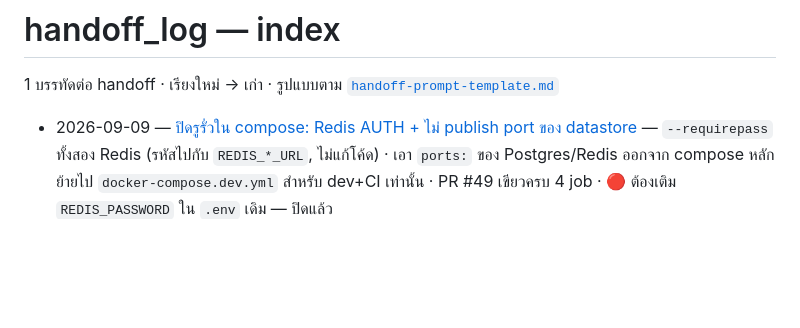
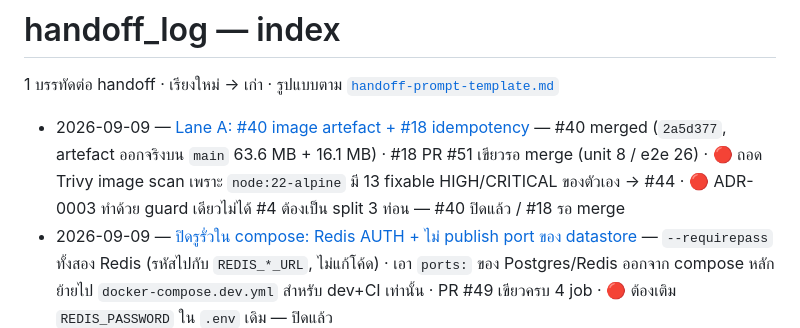
Before and after one commit to NuimanLP/srisurart-pos-flutter, a Markdown page: docs/handoff_log/INDEX.md, the part around the change. GitHub-like rendering; blank space fills up the shorter version.

```diff
--- a/docs/handoff_log/INDEX.md
+++ b/docs/handoff_log/INDEX.md
@@ -2,6 +2,7 @@
 
 1 บรรทัดต่อ handoff · เรียงใหม่ → เก่า · รูปแบบตาม [`handoff-prompt-template.md`](handoff-prompt-template.md)
 
+- 2026-09-09 — [Lane A: #40 image artefact + #18 idempotency](lane-a-ci3-idempotency.md) — #40 merged (`2a5d377`, artefact ออกจริงบน `main` 63.6 MB + 16.1 MB) · #18 PR #51 เขียวรอ merge (unit 8 / e2e 26) · 🔴 ถอด Trivy image scan เพราะ `node:22-alpine` มี 13 fixable HIGH/CRITICAL ของตัวเอง → #44 · 🔴 ADR-0003 ทำด้วย guard เดียวไม่ได้ #4 ต้องเป็น split 3 ท่อน — #40 ปิดแล้ว / #18 รอ merge
 - 2026-09-09 — [ปิดรูรั่วใน compose: Redis AUTH + ไม่ publish port ของ datastore](compose-hardening-redis-auth-ports.md) — `--requirepass` ทั้งสอง Redis (รหัสไปกับ `REDIS_*_URL`, ไม่แก้โค้ด) · เอา `ports:` ของ Postgres/Redis ออกจาก compose หลัก ย้ายไป `docker-compose.dev.yml` สำหรับ dev+CI เท่านั้น · PR #49 เขียวครบ 4 job · 🔴 ต้องเติม `REDIS_PASSWORD` ใน `.env` เดิม — ปิดแล้ว
 - 2026-09-09 — [ทบทวนความปลอดภัย: JWT signing, audit log, CVE/OWASP](security-review-jwt-audit-cve.md) — ADR-0009 addendum (RS256 + `kid`, `typ` claim, access ใน memory) · #43 `audit_log` writer · #44 `sec.1` · job `audit`/`deps-audit` ใน CI · multer override (3 high CVE) · OWASP Top 10 ลง `04_QA` รอบ 4 · 🔴 Dependabot ตั้งผิดรอบแรก เปิด PR #45–#48 ต้องปิดทั้งหมด — ปิดแล้ว
 - 2026-09-08 — [ปฏิเสธ CouchDB — คง PostgreSQL](couchdb-rejected.md) — เจ้าของโปรเจกต์ตัดสินคงสถาปัตยกรรมเดิม → ADR-0012 Rejected + บันทึกเหตุผล, ถอน banner freeze ทุกไฟล์ · #4–#37 กลับมาหยิบได้ — ปิดแล้ว
```
Also changed, not shown: docs/handoff_log/lane-a-ci3-idempotency.md (added, +99 -0 lines).
